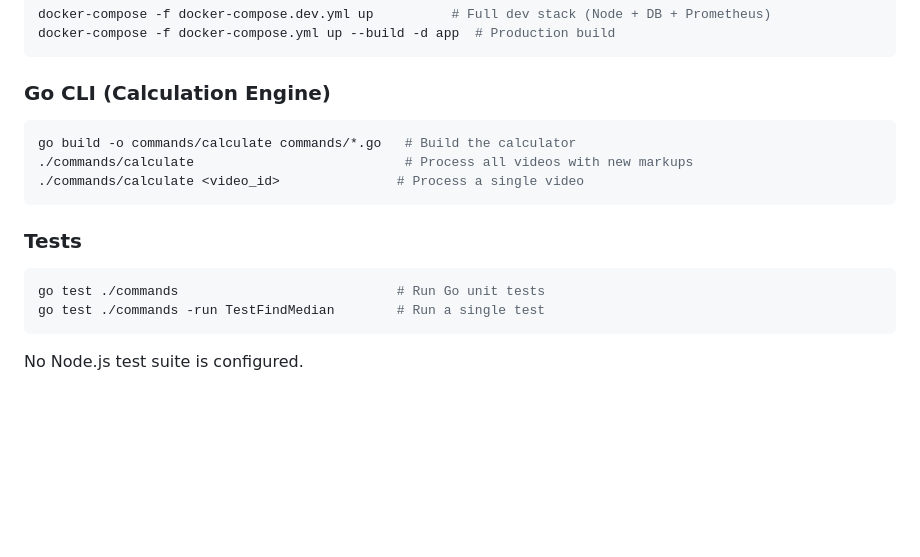
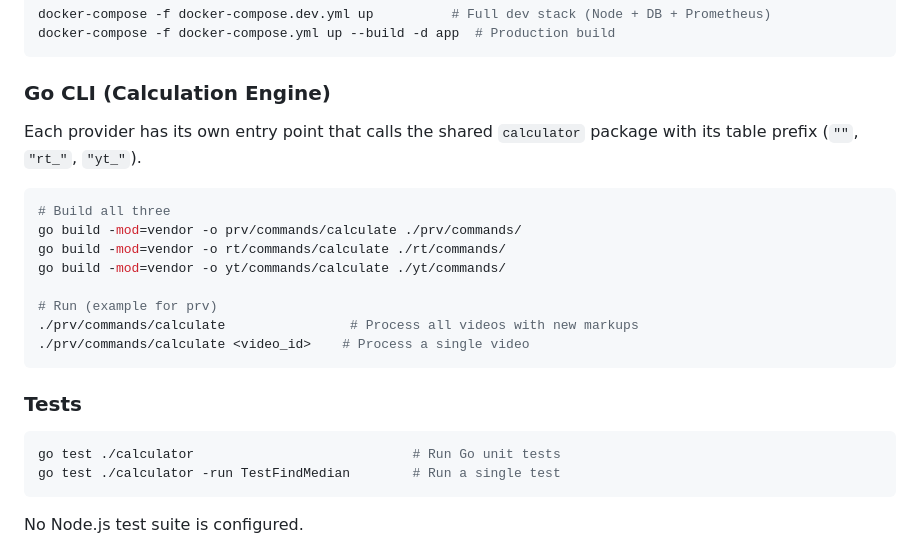
Before and after one commit to bayanovea/native-ad-skip-api, a Markdown page: CLAUDE.md, the part around one of its changes. Rendered like a GitHub page; blank space fills up the shorter version.

````diff
--- a/CLAUDE.md
+++ b/CLAUDE.md
@@ -21,17 +21,24 @@ docker-compose -f docker-compose.yml up --build -d app  # Production build
 
 ### Go CLI (Calculation Engine)
 
+Each provider has its own entry point that calls the shared `calculator` package with its table prefix (`""`, `"rt_"`, `"yt_"`).
+
 ```bash
-go build -o commands/calculate commands/*.go   # Build the calculator
-./commands/calculate                           # Process all videos with new markups
-./commands/calculate <video_id>               # Process a single video
+# Build all three
+go build -mod=vendor -o prv/commands/calculate ./prv/commands/
+go build -mod=vendor -o rt/commands/calculate ./rt/commands/
+go build -mod=vendor -o yt/commands/calculate ./yt/commands/
+
+# Run (example for prv)
+./prv/commands/calculate                # Process all videos with new markups
+./prv/commands/calculate <video_id>    # Process a single video
 ```
 
 ### Tests
 
 ```bash
-go test ./commands                            # Run Go unit tests
-go test ./commands -run TestFindMedian        # Run a single test
+go test ./calculator                            # Run Go unit tests
+go test ./calculator -run TestFindMedian        # Run a single test
 ```
 
 No Node.js test suite is configured.
````
Also changed, not shown: other parts of CLAUDE.md (+36 -12 lines).
